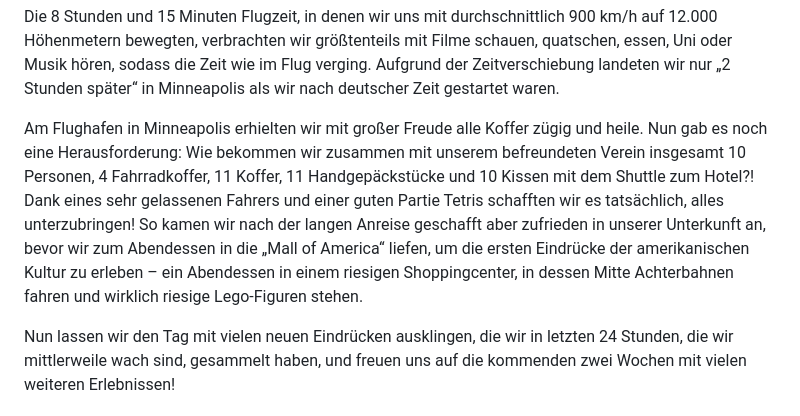
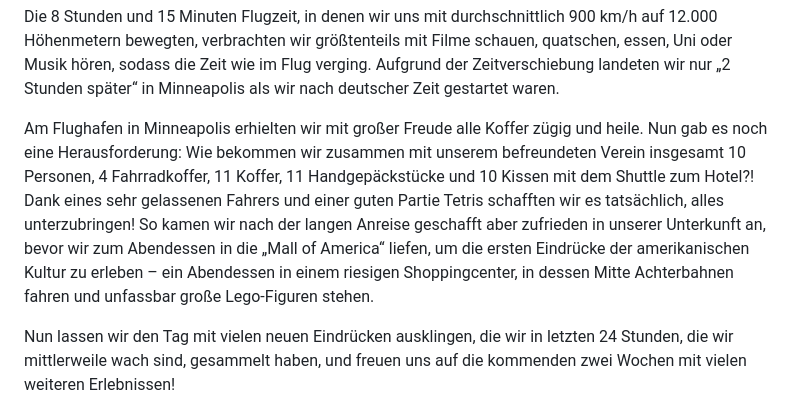
Before and after one commit to Snapstromegon/team-oberberg.blog, a Markdown page: src/blog/2024-07-12-die-ersten-24h-unserer-an-reise.md, the part around the change. Drawn GitHub-style.

Commit message:
Update Blog “2024-07-12-die-ersten-24h-unserer-an-reise”

```diff
--- a/src/blog/2024-07-12-die-ersten-24h-unserer-an-reise.md
+++ b/src/blog/2024-07-12-die-ersten-24h-unserer-an-reise.md
@@ -14,6 +14,6 @@ Heute Morgen trafen wir uns bereits um 5 Uhr, um mit voller Vorfreude glücklich
 
 Die 8 Stunden und 15 Minuten Flugzeit, in denen wir uns mit durchschnittlich 900 km/h auf 12.000 Höhenmetern bewegten, verbrachten wir größtenteils mit Filme schauen, quatschen, essen, Uni oder Musik hören, sodass die Zeit wie im Flug verging. Aufgrund der Zeitverschiebung landeten wir nur „2 Stunden später“ in Minneapolis als wir nach deutscher Zeit gestartet waren.
 
-Am Flughafen in Minneapolis erhielten wir mit großer Freude alle Koffer zügig und heile. Nun gab es noch eine Herausforderung: Wie bekommen wir zusammen mit unserem befreundeten Verein insgesamt 10 Personen, 4 Fahrradkoffer, 11 Koffer, 11 Handgepäckstücke und 10 Kissen mit dem Shuttle zum Hotel?! Dank eines sehr gelassenen Fahrers und einer guten Partie Tetris schafften wir es tatsächlich, alles unterzubringen! So kamen wir nach der langen Anreise geschafft aber zufrieden in unserer Unterkunft an, bevor wir zum Abendessen in die „Mall of America“ liefen, um die ersten Eindrücke der amerikanischen Kultur zu erleben – ein Abendessen in einem riesigen Shoppingcenter, in dessen Mitte Achterbahnen fahren und wirklich riesige Lego-Figuren stehen.
+Am Flughafen in Minneapolis erhielten wir mit großer Freude alle Koffer zügig und heile. Nun gab es noch eine Herausforderung: Wie bekommen wir zusammen mit unserem befreundeten Verein insgesamt 10 Personen, 4 Fahrradkoffer, 11 Koffer, 11 Handgepäckstücke und 10 Kissen mit dem Shuttle zum Hotel?! Dank eines sehr gelassenen Fahrers und einer guten Partie Tetris schafften wir es tatsächlich, alles unterzubringen! So kamen wir nach der langen Anreise geschafft aber zufrieden in unserer Unterkunft an, bevor wir zum Abendessen in die „Mall of America“ liefen, um die ersten Eindrücke der amerikanischen Kultur zu erleben – ein Abendessen in einem riesigen Shoppingcenter, in dessen Mitte Achterbahnen fahren und unfassbar große Lego-Figuren stehen.
 
 Nun lassen wir den Tag mit vielen neuen Eindrücken ausklingen, die wir in letzten 24 Stunden, die wir mittlerweile wach sind, gesammelt haben, und freuen uns auf die kommenden zwei Wochen mit vielen weiteren Erlebnissen!
```
